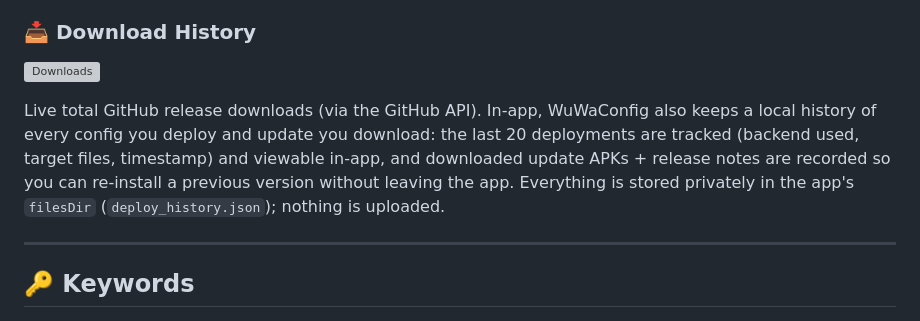
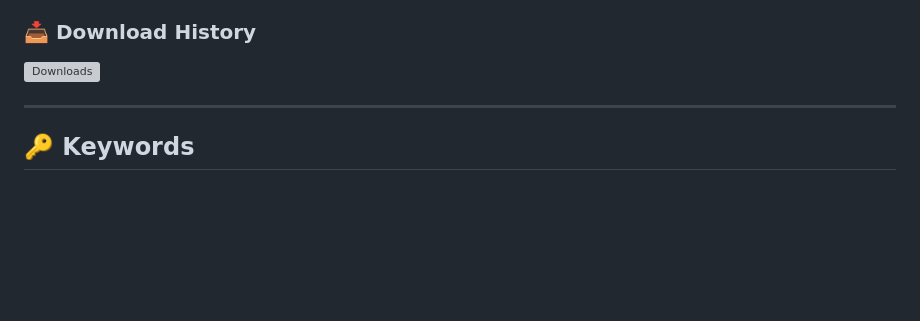
Before and after one commit to B3rr7/WuWa-Config-Android, a Markdown page: README.md, the part around the change. Drawn GitHub-style; blank space fills up the shorter version; grey boxes are pictures that could not be loaded.

```diff
--- a/README.md
+++ b/README.md
@@ -378,7 +378,7 @@ app/
 
 [![Downloads](https://img.shields.io/github/downloads/B3rr7/WuWa-Config-Android/total?style=flat&logo=github&color=purple)](https://github.com/B3rr7/WuWa-Config-Android/releases)
 
-Live total GitHub release downloads (via the GitHub API). In-app, WuWaConfig also keeps a local history of every config you deploy and update you download: the last 20 deployments are tracked (backend used, target files, timestamp) and viewable in-app, and downloaded update APKs + release notes are recorded so you can re-install a previous version without leaving the app. Everything is stored privately in the app's `filesDir` (`deploy_history.json`); nothing is uploaded.
+
 
 ---
 
```
